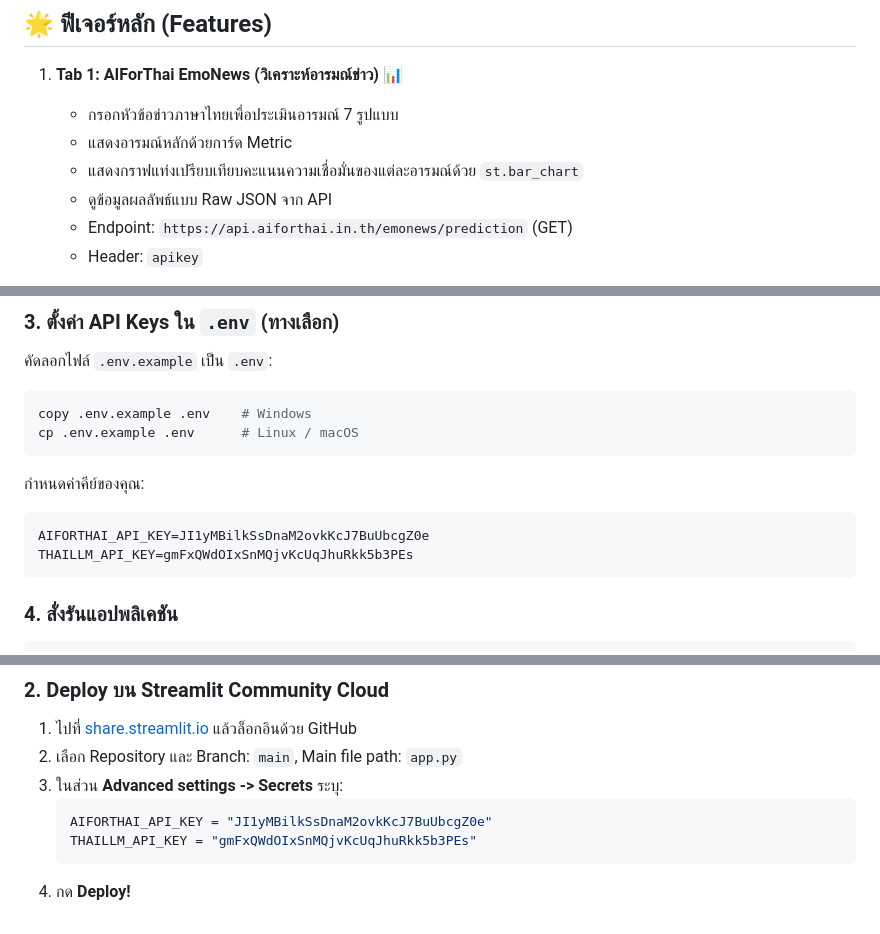
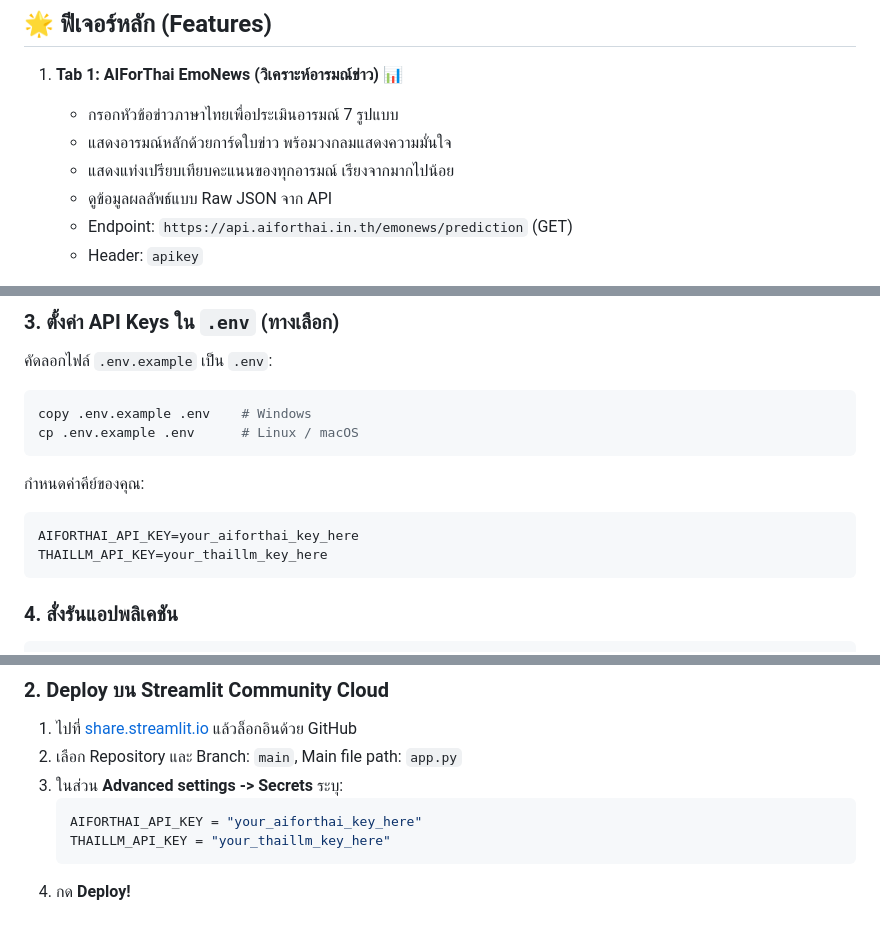
Before and after one commit to 1sakiro/-671413019, a Markdown page: README.md, 3 parts joined by grey strips. Rendered like a GitHub page.

````diff
--- a/README.md
+++ b/README.md
@@ -8,8 +8,8 @@
 
 1. **Tab 1: AIForThai EmoNews (วิเคราะห์อารมณ์ข่าว)** 📊
    - กรอกหัวข้อข่าวภาษาไทยเพื่อประเมินอารมณ์ 7 รูปแบบ
-   - แสดงอารมณ์หลักด้วยการ์ด Metric
-   - แสดงกราฟแท่งเปรียบเทียบคะแนนความเชื่อมั่นของแต่ละอารมณ์ด้วย `st.bar_chart`
+   - แสดงอารมณ์หลักด้วยการ์ดใบข่าว พร้อมวงกลมแสดงความมั่นใจ
+   - แสดงแท่งเปรียบเทียบคะแนนของทุกอารมณ์ เรียงจากมากไปน้อย
    - ดูข้อมูลผลลัพธ์แบบ Raw JSON จาก API
    - Endpoint: `https://api.aiforthai.in.th/emonews/prediction` (GET)
    - Header: `apikey`
@@ -59,8 +60,8 @@ cp .env.example .env      # Linux / macOS
 ```
 กำหนดค่าคีย์ของคุณ:
 ```env
-AIFORTHAI_API_KEY=JI1yMBilkSsDnaM2ovkKcJ7BuUbcgZ0e
-THAILLM_API_KEY=gmFxQWdOIxSnMQjvKcUqJhuRkk5b3PEs
+AIFORTHAI_API_KEY=your_aiforthai_key_here
+THAILLM_API_KEY=your_thaillm_key_here
 ```
 
 ### 4. สั่งรันแอปพลิเคชัน
@@ -88,7 +89,7 @@ git push -u origin main
 2. เลือก Repository และ Branch: `main`, Main file path: `app.py`
 3. ในส่วน **Advanced settings -> Secrets** ระบุ:
    ```toml
-   AIFORTHAI_API_KEY = "JI1yMBilkSsDnaM2ovkKcJ7BuUbcgZ0e"
-   THAILLM_API_KEY = "gmFxQWdOIxSnMQjvKcUqJhuRkk5b3PEs"
+   AIFORTHAI_API_KEY = "your_aiforthai_key_here"
+   THAILLM_API_KEY = "your_thaillm_key_here"
    ```
 4. กด **Deploy!**
````
Also changed, not shown: other parts of README.md (+2 -1 lines).
